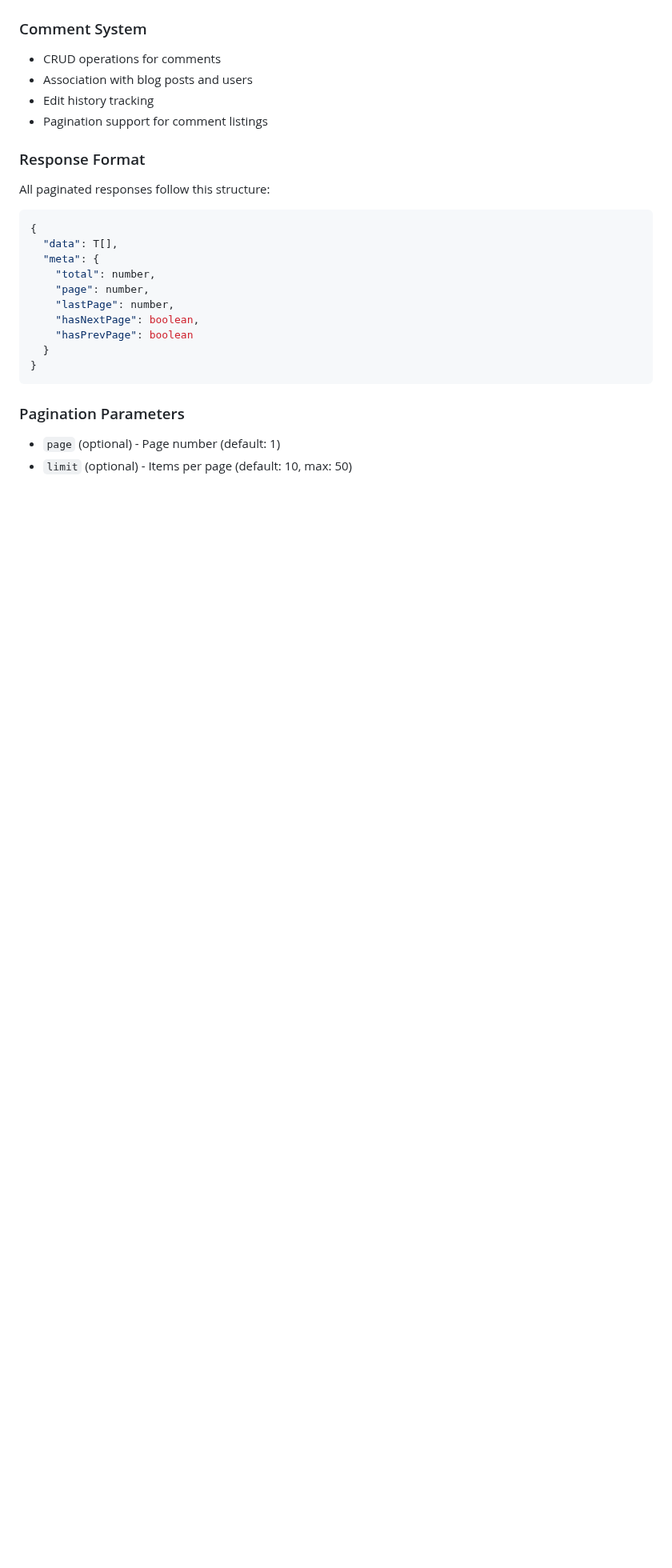
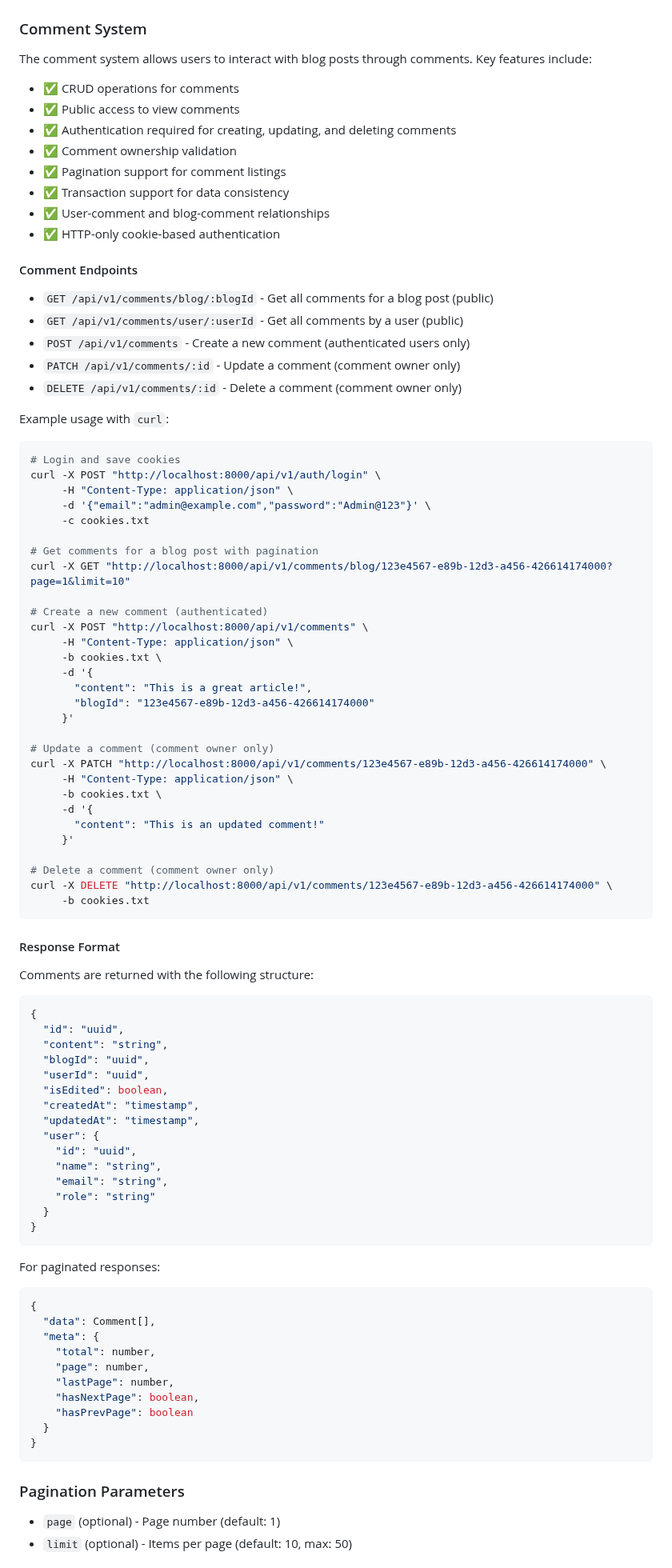
Before and after one commit to chanmyaemaung/devchan, a Markdown page: README.md, the part around one of its changes. Shown at 80% size. Rendered like a GitHub page; blank space fills up the shorter version.

Commit message:
docs: update README with comment system implementation details
- Add comment system features and endpoints
- Add curl examples for comment operations
- Add response format documentation
- Update implementation progress

````diff
--- a/README.md
+++ b/README.md
@@ -70,18 +70,86 @@ A secure, scalable, multilingual personal portfolio and blog application built w
 
 ### Comment System
 
-- CRUD operations for comments
-- Association with blog posts and users
-- Edit history tracking
-- Pagination support for comment listings
+The comment system allows users to interact with blog posts through comments. Key features include:
 
-### Response Format
+- ✅ CRUD operations for comments
+- ✅ Public access to view comments
+- ✅ Authentication required for creating, updating, and deleting comments
+- ✅ Comment ownership validation
+- ✅ Pagination support for comment listings
+- ✅ Transaction support for data consistency
+- ✅ User-comment and blog-comment relationships
+- ✅ HTTP-only cookie-based authentication
 
-All paginated responses follow this structure:
+#### Comment Endpoints
+
+- `GET /api/v1/comments/blog/:blogId` - Get all comments for a blog post (public)
+- `GET /api/v1/comments/user/:userId` - Get all comments by a user (public)
+- `POST /api/v1/comments` - Create a new comment (authenticated users only)
+- `PATCH /api/v1/comments/:id` - Update a comment (comment owner only)
+- `DELETE /api/v1/comments/:id` - Delete a comment (comment owner only)
+
+Example usage with `curl`:
+
+```bash
+# Login and save cookies
+curl -X POST "http://localhost:8000/api/v1/auth/login" \
+     -H "Content-Type: application/json" \
+     -d '{"email":"admin@example.com","password":"Admin@123"}' \
+     -c cookies.txt
+
+# Get comments for a blog post with pagination
+curl -X GET "http://localhost:8000/api/v1/comments/blog/123e4567-e89b-12d3-a456-426614174000?page=1&limit=10"
+
+# Create a new comment (authenticated)
+curl -X POST "http://localhost:8000/api/v1/comments" \
+     -H "Content-Type: application/json" \
+     -b cookies.txt \
+     -d '{
+       "content": "This is a great article!",
+       "blogId": "123e4567-e89b-12d3-a456-426614174000"
+     }'
+
+# Update a comment (comment owner only)
+curl -X PATCH "http://localhost:8000/api/v1/comments/123e4567-e89b-12d3-a456-426614174000" \
+     -H "Content-Type: application/json" \
+     -b cookies.txt \
+     -d '{
+       "content": "This is an updated comment!"
+     }'
+
+# Delete a comment (comment owner only)
+curl -X DELETE "http://localhost:8000/api/v1/comments/123e4567-e89b-12d3-a456-426614174000" \
+     -b cookies.txt
+```
+
+#### Response Format
+
+Comments are returned with the following structure:
 
 ```json
 {
-  "data": T[],
+  "id": "uuid",
+  "content": "string",
+  "blogId": "uuid",
+  "userId": "uuid",
+  "isEdited": boolean,
+  "createdAt": "timestamp",
+  "updatedAt": "timestamp",
+  "user": {
+    "id": "uuid",
+    "name": "string",
+    "email": "string",
+    "role": "string"
+  }
+}
+```
+
+For paginated responses:
+
+```json
+{
+  "data": Comment[],
   "meta": {
     "total": number,
     "page": number,
````
Also changed, not shown: other parts of README.md (+1 -1 lines).
